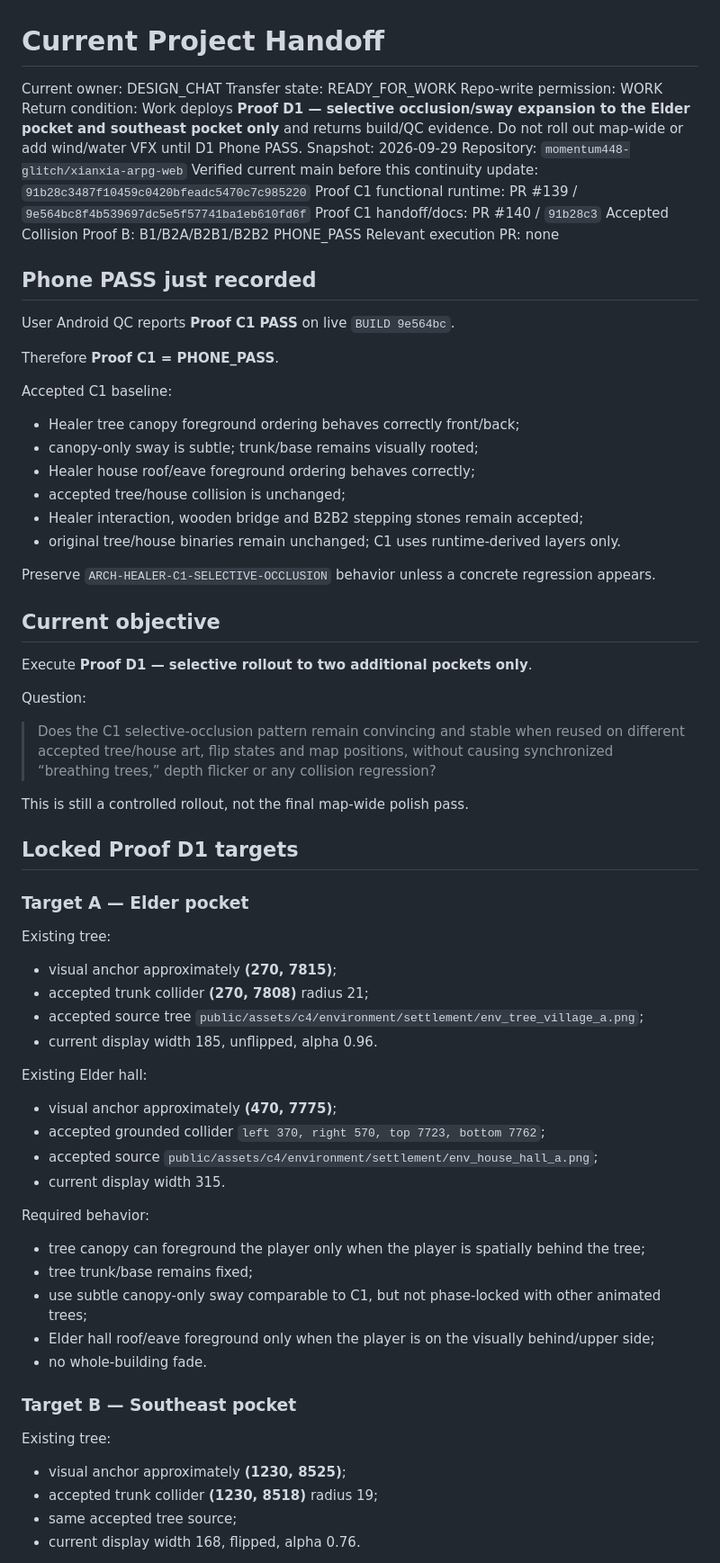
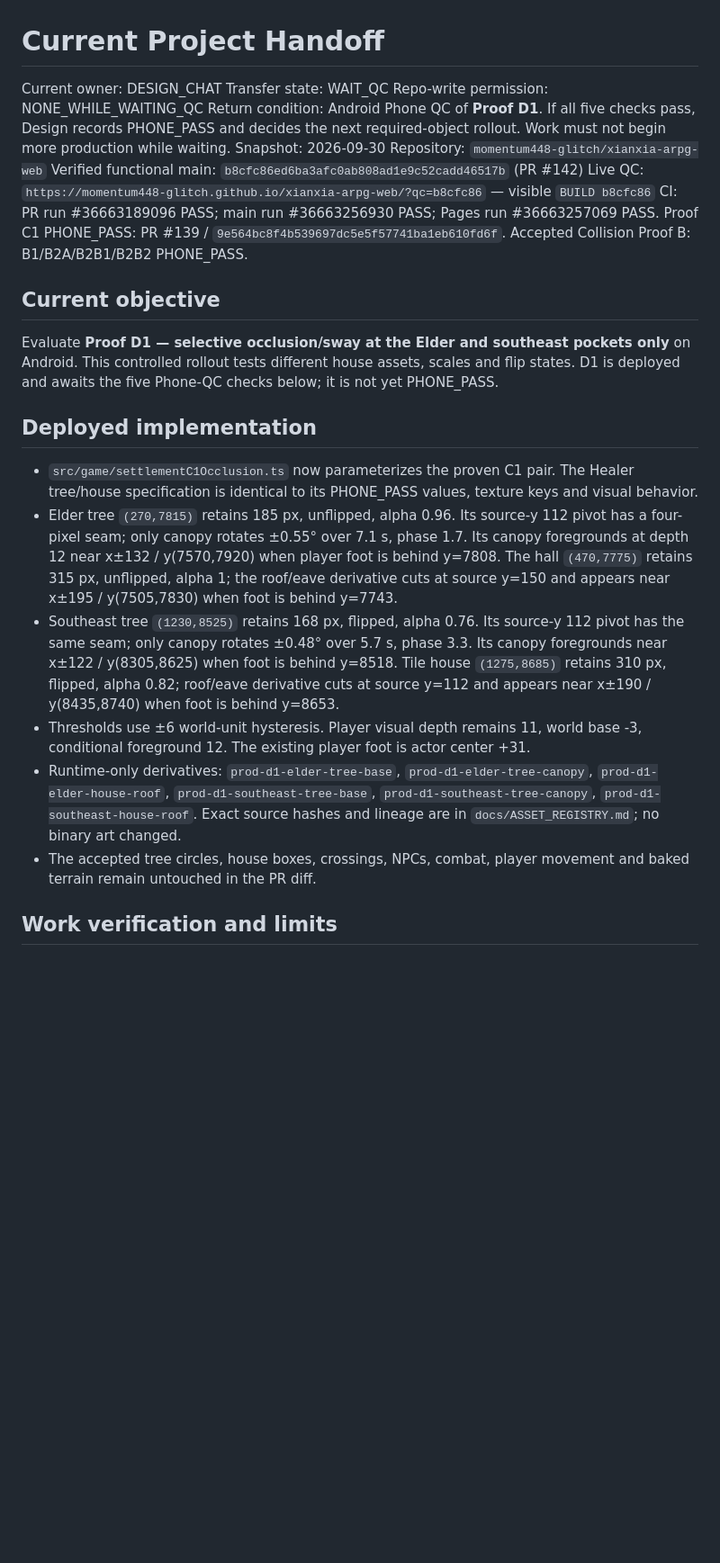
Before and after one commit to momentum448-glitch/xianxia-arpg-web, a Markdown page: docs/HANDOFF_CURRENT.md, the part around one of its changes. Shown at 90% size. GitHub-like rendering; blank space fills up the shorter version.

Commit message:
Record D1 deployment and wait for Android QC

```diff
--- a/docs/HANDOFF_CURRENT.md
+++ b/docs/HANDOFF_CURRENT.md
@@ -1,76 +1,29 @@
 # Current Project Handoff
 
 Current owner: DESIGN_CHAT
-Transfer state: READY_FOR_WORK
-Repo-write permission: WORK
-Return condition: Work deploys **Proof D1 — selective occlusion/sway expansion to the Elder pocket and southeast pocket only** and returns build/QC evidence. Do not roll out map-wide or add wind/water VFX until D1 Phone PASS.
-Snapshot: 2026-09-29
+Transfer state: WAIT_QC
+Repo-write permission: NONE_WHILE_WAITING_QC
+Return condition: Android Phone QC of **Proof D1**. If all five checks pass, Design records PHONE_PASS and decides the next required-object rollout. Work must not begin more production while waiting.
+Snapshot: 2026-09-30
 Repository: `momentum448-glitch/xianxia-arpg-web`
-Verified current main before this continuity update: `91b28c3487f10459c0420bfeadc5470c7c985220`
-Proof C1 functional runtime: PR #139 / `9e564bc8f4b539697dc5e5f57741ba1eb610fd6f`
-Proof C1 handoff/docs: PR #140 / `91b28c3`
-Accepted Collision Proof B: B1/B2A/B2B1/B2B2 PHONE_PASS
-Relevant execution PR: none
-
-## Phone PASS just recorded
-
-User Android QC reports **Proof C1 PASS** on live `BUILD 9e564bc`.
-
-Therefore **Proof C1 = PHONE_PASS**.
-
-Accepted C1 baseline:
-
-- Healer tree canopy foreground ordering behaves correctly front/back;
-- canopy-only sway is subtle; trunk/base remains visually rooted;
-- Healer house roof/eave foreground ordering behaves correctly;
-- accepted tree/house collision is unchanged;
-- Healer interaction, wooden bridge and B2B2 stepping stones remain accepted;
-- original tree/house binaries remain unchanged; C1 uses runtime-derived layers only.
-
-Preserve `ARCH-HEALER-C1-SELECTIVE-OCCLUSION` behavior unless a concrete regression appears.
+Verified functional main: `b8cfc86ed6ba3afc0ab808ad1e9c52cadd46517b` (PR #142)
+Live QC: `https://momentum448-glitch.github.io/xianxia-arpg-web/?qc=b8cfc86` — visible `BUILD b8cfc86`
+CI: PR run #36663189096 PASS; main run #36663256930 PASS; Pages run #36663257069 PASS.
+Proof C1 PHONE_PASS: PR #139 / `9e564bc8f4b539697dc5e5f57741ba1eb610fd6f`.
+Accepted Collision Proof B: B1/B2A/B2B1/B2B2 PHONE_PASS.
 
 ## Current objective
 
-Execute **Proof D1 — selective rollout to two additional pockets only**.
+Evaluate **Proof D1 — selective occlusion/sway at the Elder and southeast pockets only** on Android. This controlled rollout tests different house assets, scales and flip states. D1 is deployed and awaits the five Phone-QC checks below; it is not yet PHONE_PASS.
 
-Question:
+## Deployed implementation
 
-> Does the C1 selective-occlusion pattern remain convincing and stable when reused on different accepted tree/house art, flip states and map positions, without causing synchronized “breathing trees,” depth flicker or any collision regression?
+- `src/game/settlementC1Occlusion.ts` now parameterizes the proven C1 pair. The Healer tree/house specification is identical to its PHONE_PASS values, texture keys and visual behavior.
+- Elder tree `(270,7815)` retains 185 px, unflipped, alpha 0.96. Its source-y 112 pivot has a four-pixel seam; only canopy rotates ±0.55° over 7.1 s, phase 1.7. Its canopy foregrounds at depth 12 near x±132 / y(7570,7920) when player foot is behind y=7808. The hall `(470,7775)` retains 315 px, unflipped, alpha 1; the roof/eave derivative cuts at source y=150 and appears near x±195 / y(7505,7830) when foot is behind y=7743.
+- Southeast tree `(1230,8525)` retains 168 px, flipped, alpha 0.76. Its source-y 112 pivot has the same seam; only canopy rotates ±0.48° over 5.7 s, phase 3.3. Its canopy foregrounds near x±122 / y(8305,8625) when foot is behind y=8518. Tile house `(1275,8685)` retains 310 px, flipped, alpha 0.82; roof/eave derivative cuts at source y=112 and appears near x±190 / y(8435,8740) when foot is behind y=8653.
+- Thresholds use ±6 world-unit hysteresis. Player visual depth remains 11, world base -3, conditional foreground 12. The existing player foot is actor center +31.
+- Runtime-only derivatives: `prod-d1-elder-tree-base`, `prod-d1-elder-tree-canopy`, `prod-d1-elder-house-roof`, `prod-d1-southeast-tree-base`, `prod-d1-southeast-tree-canopy`, `prod-d1-southeast-house-roof`. Exact source hashes and lineage are in `docs/ASSET_REGISTRY.md`; no binary art changed.
+- The accepted tree circles, house boxes, crossings, NPCs, combat, player movement and baked terrain remain untouched in the PR diff.
 
-This is still a controlled rollout, not the final map-wide polish pass.
+## Work verification and limits
 
-## Locked Proof D1 targets
-
-### Target A — Elder pocket
-
-Existing tree:
-
-- visual anchor approximately **(270, 7815)**;
-- accepted trunk collider **(270, 7808)** radius 21;
-- accepted source tree `public/assets/c4/environment/settlement/env_tree_village_a.png`;
-- current display width 185, unflipped, alpha 0.96.
-
-Existing Elder hall:
-
-- visual anchor approximately **(470, 7775)**;
-- accepted grounded collider `left 370, right 570, top 7723, bottom 7762`;
-- accepted source `public/assets/c4/environment/settlement/env_house_hall_a.png`;
-- current display width 315.
-
-Required behavior:
-
-- tree canopy can foreground the player only when the player is spatially behind the tree;
-- tree trunk/base remains fixed;
-- use subtle canopy-only sway comparable to C1, but not phase-locked with other animated trees;
-- Elder hall roof/eave foreground only when the player is on the visually behind/upper side;
-- no whole-building fade.
-
-### Target B — Southeast pocket
-
-Existing tree:
-
-- visual anchor approximately **(1230, 8525)**;
-- accepted trunk collider **(1230, 8518)** radius 19;
-- same accepted tree source;
-- current display width 168, flipped, alpha 0.76.
-
```
Also changed, not shown: other parts of docs/HANDOFF_CURRENT.md (+7 -95 lines), docs/ASSET_REGISTRY.md (+4 -3 lines), docs/DECISION_LOG.md (+1 -1 lines).
